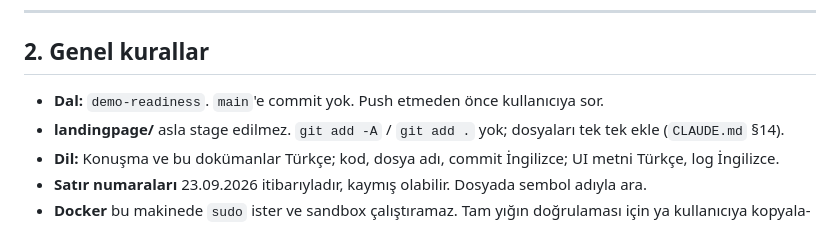
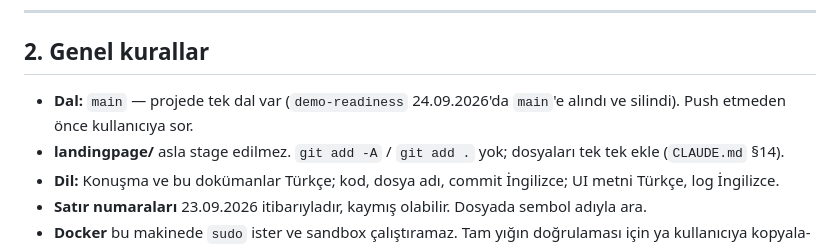
Before and after one commit to Baaaki/MyDreamCampus, a Markdown page: docs/demo-launch/README.md, the part around the change. Rendered like a GitHub page.

Commit message:
docs(infra): work on main in the demo launch plan

```diff
--- a/docs/demo-launch/README.md
+++ b/docs/demo-launch/README.md
@@ -49,8 +49,8 @@
 
 ## 2. Genel kurallar
 
-- **Dal:** `demo-readiness`. `main`'e commit yok. Push etmeden önce
-  kullanıcıya sor.
+- **Dal:** `main` — projede tek dal var (`demo-readiness` 24.09.2026'da
+  `main`'e alındı ve silindi). Push etmeden önce kullanıcıya sor.
 - **landingpage/** asla stage edilmez. `git add -A` / `git add .` yok;
   dosyaları tek tek ekle (`CLAUDE.md` §14).
 - **Dil:** Konuşma ve bu dokümanlar Türkçe; kod, dosya adı, commit İngilizce;
```
